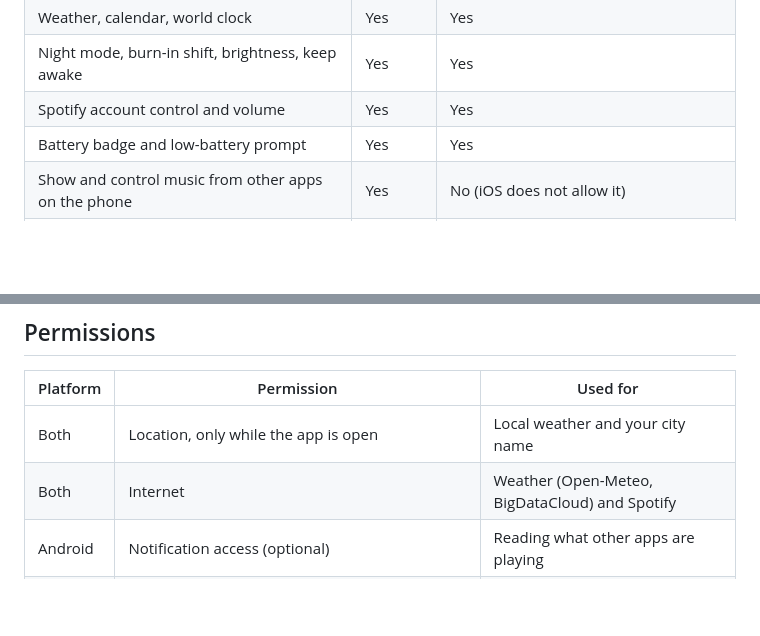
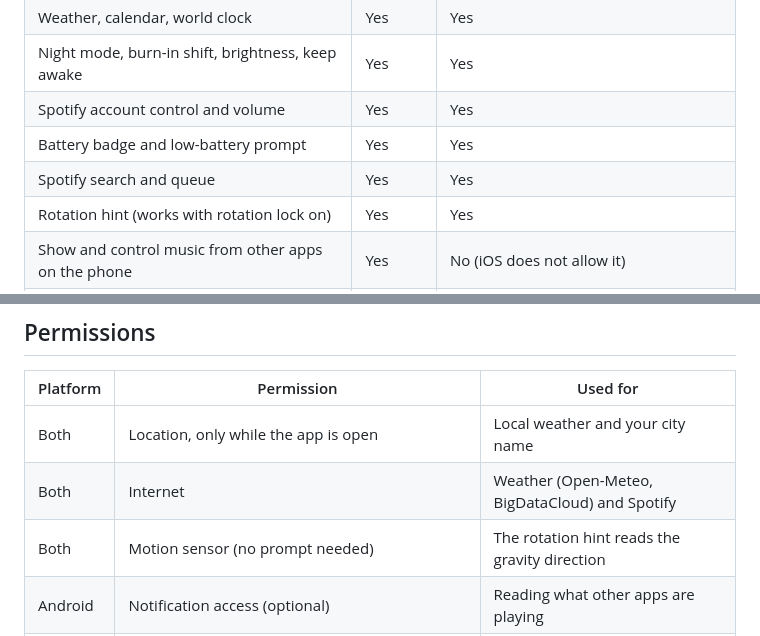
Before and after one commit to HardikKotangale/Dockwise, a Markdown page: README.md, 2 parts joined by grey strips. Drawn GitHub-style; blank space fills up the shorter version.

```diff
--- a/README.md
+++ b/README.md
@@ -95,6 +101,8 @@ Music settings: volume of the playing device, which player the card follows, sig
 | Night mode, burn-in shift, brightness, keep awake | Yes | Yes |
 | Spotify account control and volume | Yes | Yes |
 | Battery badge and low-battery prompt | Yes | Yes |
+| Spotify search and queue | Yes | Yes |
+| Rotation hint (works with rotation lock on) | Yes | Yes |
 | Show and control music from other apps on the phone | Yes | No (iOS does not allow it) |
 | Open itself when docked and charging | Yes | No (iOS does not allow it; use the built-in StandBy) |
 
@@ -108,6 +116,7 @@ When enabled, a small foreground service watches the charger. While charging, it
 |---|---|---|
 | Both | Location, only while the app is open | Local weather and your city name |
 | Both | Internet | Weather (Open-Meteo, BigDataCloud) and Spotify |
+| Both | Motion sensor (no prompt needed) | The rotation hint reads the gravity direction |
 | Android | Notification access (optional) | Reading what other apps are playing |
 | Android | Display over other apps, full-screen notifications, foreground service, boot completed, wake lock | Auto-start and keeping the tilt sensor alive while charging |
 | iPhone | None beyond location | |
```
Also changed, not shown: other parts of README.md (+9 -3 lines), docs/screenshots/frame-fullscreen.png (added), 9 other files.
